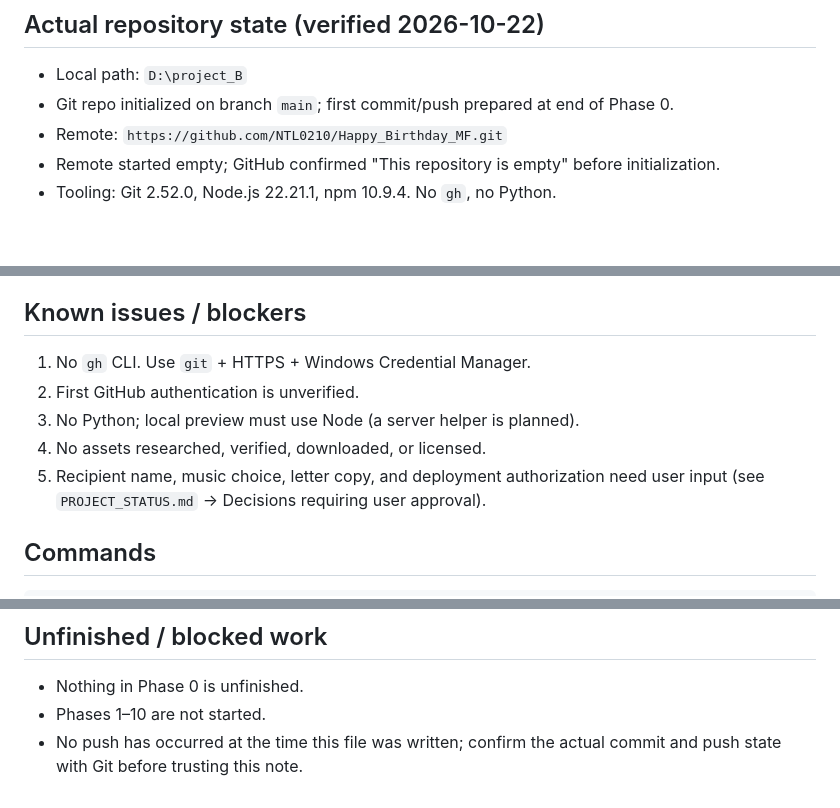
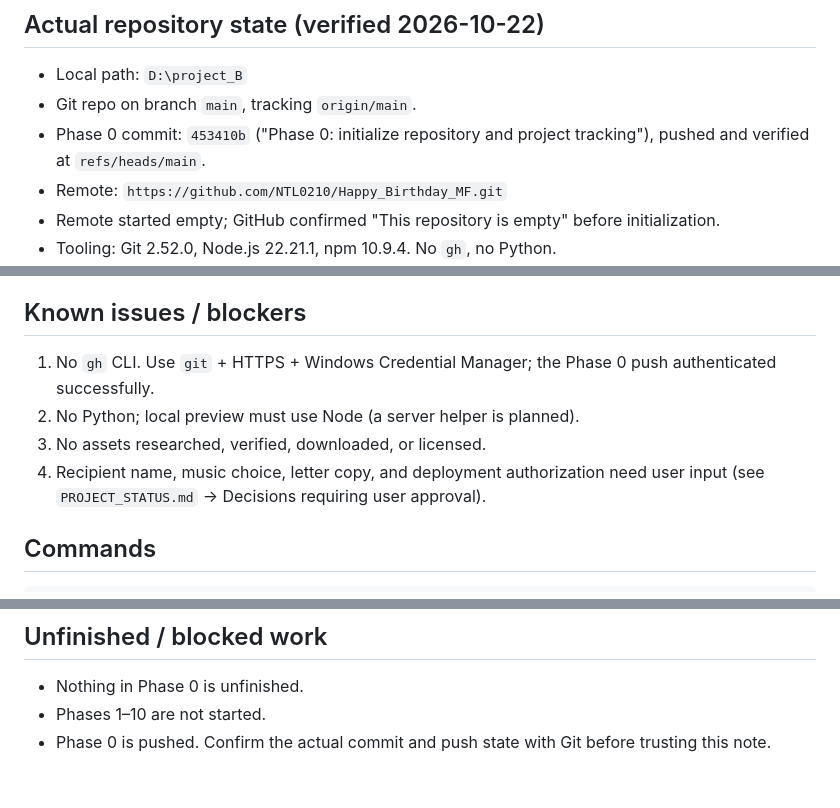
Before and after one commit to NTL0210/Happy_Birthday_MF, a Markdown page: NEXT_SESSION.md, 3 parts joined by grey strips. Rendered like a GitHub page; blank space fills up the shorter version.

```diff
--- a/NEXT_SESSION.md
+++ b/NEXT_SESSION.md
@@ -17,7 +17,9 @@ No website implementation exists yet. Phase 1 has **not** been authorized or sta
 ## Actual repository state (verified 2026-10-22)
 
 - Local path: `D:\project_B`
-- Git repo initialized on branch `main`; first commit/push prepared at end of Phase 0.
+- Git repo on branch `main`, tracking `origin/main`.
+- Phase 0 commit: `453410b` ("Phase 0: initialize repository and project tracking"),
+  pushed and verified at `refs/heads/main`.
 - Remote: `https://github.com/NTL0210/Happy_Birthday_MF.git`
 - Remote started empty; GitHub confirmed "This repository is empty" before initialization.
 - Tooling: Git 2.52.0, Node.js 22.21.1, npm 10.9.4. No `gh`, no Python.
@@ -61,11 +63,11 @@ No website implementation exists yet. Phase 1 has **not** been authorized or sta
 
 ## Known issues / blockers
 
-1. No `gh` CLI. Use `git` + HTTPS + Windows Credential Manager.
-2. First GitHub authentication is unverified.
-3. No Python; local preview must use Node (a server helper is planned).
-4. No assets researched, verified, downloaded, or licensed.
-5. Recipient name, music choice, letter copy, and deployment authorization need user
+1. No `gh` CLI. Use `git` + HTTPS + Windows Credential Manager; the Phase 0 push
+   authenticated successfully.
+2. No Python; local preview must use Node (a server helper is planned).
+3. No assets researched, verified, downloaded, or licensed.
+4. Recipient name, music choice, letter copy, and deployment authorization need user
    input (see `PROJECT_STATUS.md` → Decisions requiring user approval).
 
 ## Commands
@@ -117,5 +119,5 @@ git push -u origin main
 
 - Nothing in Phase 0 is unfinished.
 - Phases 1–10 are not started.
-- No push has occurred at the time this file was written; confirm the actual commit
-  and push state with Git before trusting this note.
+- Phase 0 is pushed. Confirm the actual commit and push state with Git before trusting
+  this note.
```
Also changed, not shown: PROJECT_LOG.md (+14 -6 lines), PROJECT_STATUS.md (+8 -6 lines).
